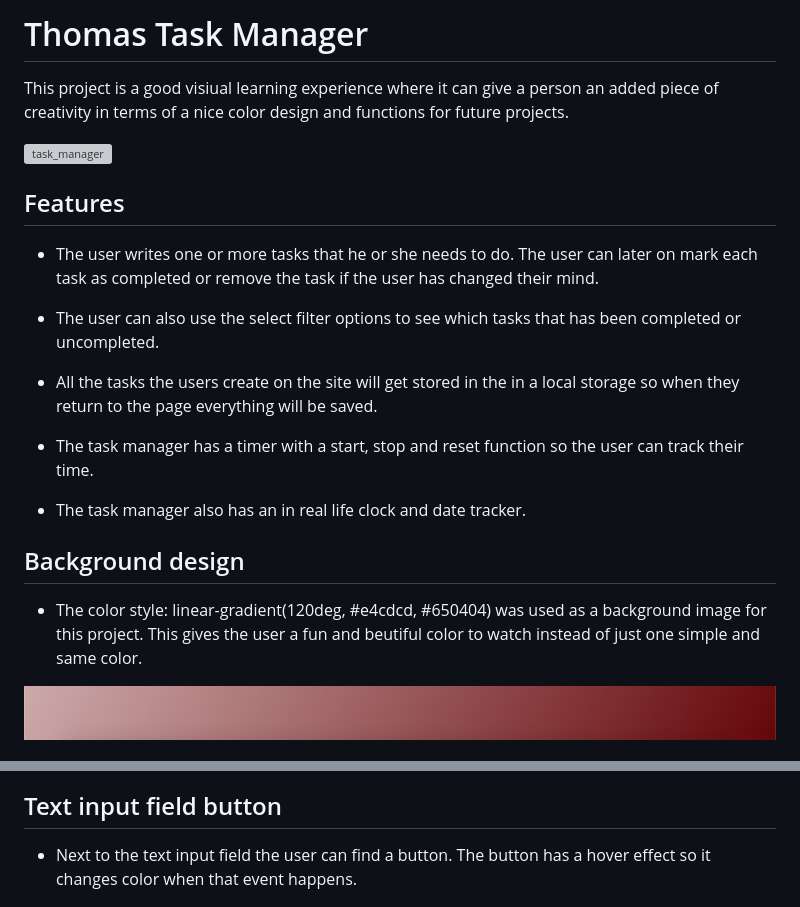
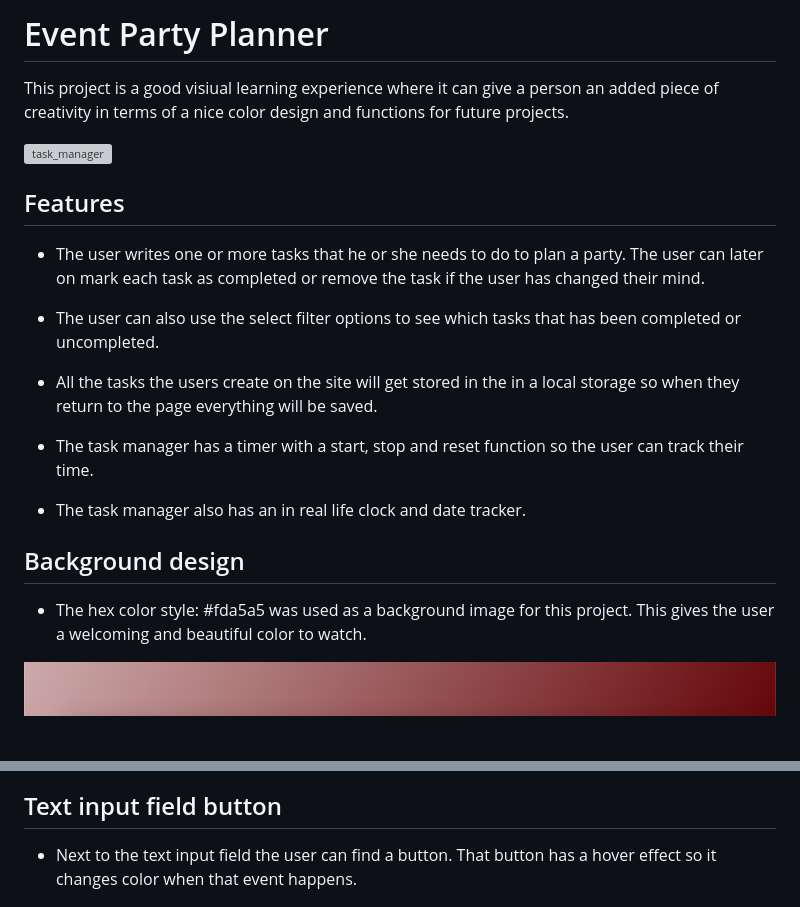
Before and after one commit to ThomasOttosson/todolist, a Markdown page: README.md, 2 parts joined by grey strips. Rendered like a GitHub page; grey boxes are pictures that could not be loaded.

Commit message:
adjusted some info on the readme file based on the latest updates

```diff
--- a/README.md
+++ b/README.md
@@ -1,4 +1,4 @@
-# Thomas Task Manager
+# Event Party Planner
 
 This project is a good visiual learning experience where it can give a person an added piece of creativity in terms of a nice color design and functions for future projects.
 
@@ -6,7 +6,7 @@ This project is a good visiual learning experience where it can give a person an
 
 ## Features
 
-* The user writes one or more tasks that he or she needs to do. The user can later on mark each task as completed or remove the task if the user has changed their mind.
+* The user writes one or more tasks that he or she needs to do to plan a party. The user can later on mark each task as completed or remove the task if the user has changed their mind.
 
 * The user can also use the select filter options to see which tasks that has been completed or uncompleted.
 
@@ -18,7 +18,7 @@ This project is a good visiual learning experience where it can give a person an
 
 ## Background design
 
-* The color style: linear-gradient(120deg, #e4cdcd, #650404) was used as a background image for this project. This gives the user a fun and beutiful color to watch instead of just one simple and same color.
+* The hex color style: #fda5a5 was used as a background image for this project. This gives the user a welcoming and beautiful color to watch.
 
 ![background_color](./assets/images/background_task.png)
 
@@ -42,7 +42,7 @@ This project is a good visiual learning experience where it can give a person an
 
 ## Text input field button
 
-* Next to the text input field the user can find a button. The button has a hover effect so it changes color when that event happens.
+* Next to the text input field the user can find a button. That button has a hover effect so it changes color when that event happens.
 
 ![textinput_button](./assets/images/textbutton_task.png)
 
```
Also changed, not shown: other parts of README.md (+1 -0 lines).
